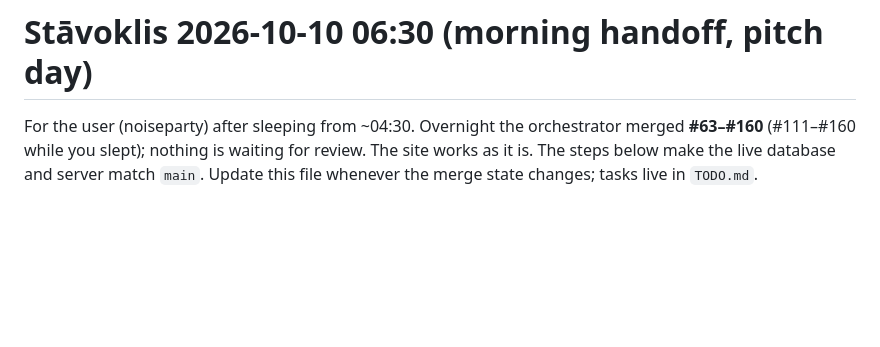
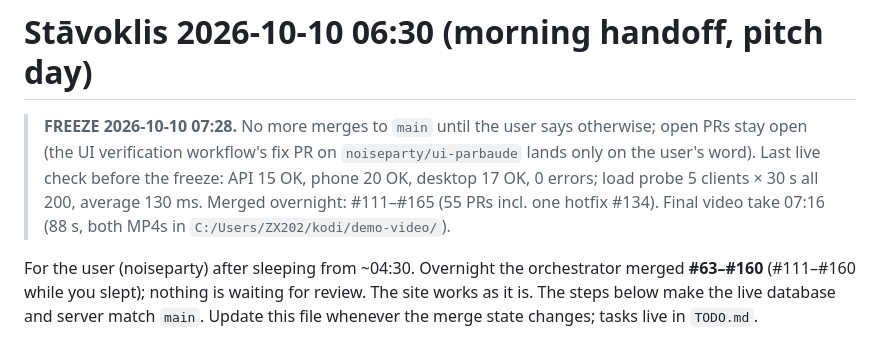
Before and after one commit to noiseparty/hakatons, a Markdown page: notes/stavoklis.md, the part around the change. GitHub-like rendering; blank space fills up the shorter version.

Commit message:
stavoklis: freeze line 07:28 (no merges to main until the user says otherwise)
Co-Authored-By: Claude Fable 5.1 <noreply@anthropic.com>

```diff
--- a/notes/stavoklis.md
+++ b/notes/stavoklis.md
@@ -1,4 +1,6 @@
 # Stāvoklis 2026-10-10 06:30 (morning handoff, pitch day)
+
+> **FREEZE 2026-10-10 07:28.** No more merges to `main` until the user says otherwise; open PRs stay open (the UI verification workflow's fix PR on `noiseparty/ui-parbaude` lands only on the user's word). Last live check before the freeze: API 15 OK, phone 20 OK, desktop 17 OK, 0 errors; load probe 5 clients × 30 s all 200, average 130 ms. Merged overnight: #111–#165 (55 PRs incl. one hotfix #134). Final video take 07:16 (88 s, both MP4s in `C:/Users/ZX202/kodi/demo-video/`).
 
 For the user (noiseparty) after sleeping from ~04:30. Overnight the orchestrator merged **#63–#160** (#111–#160 while you slept); nothing is waiting for review. The site works as it is. The steps below make the live database and server match `main`. Update this file whenever the merge state changes; tasks live in `TODO.md`.
 
```
